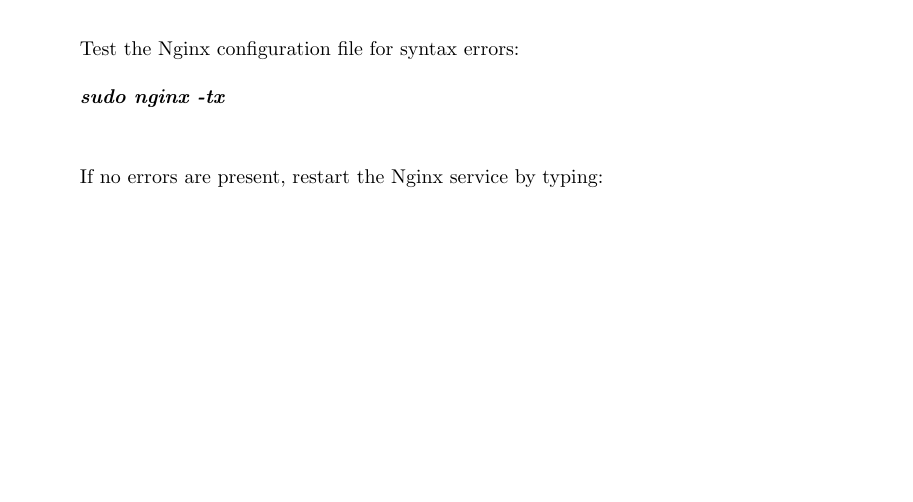
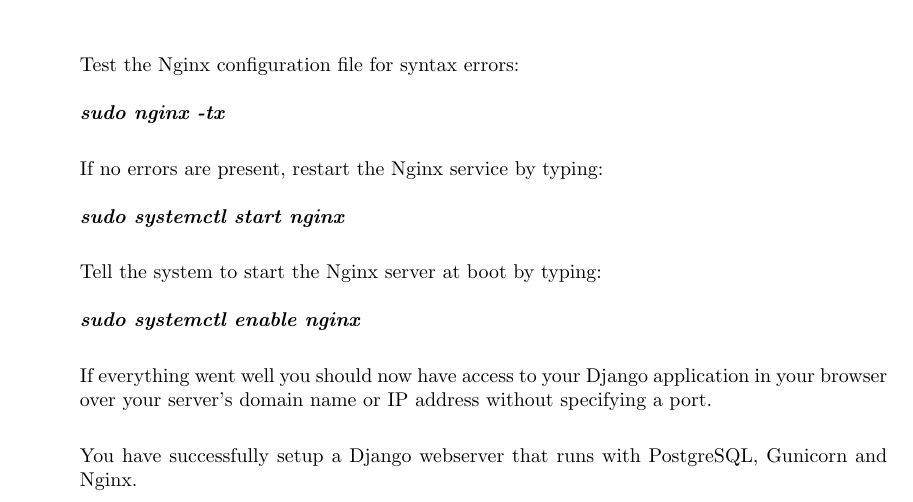
Before and after one commit to josechang/sciinfo, a LaTeX document (Report/Django webserver set-up guide.tex): part of page 8 of 9, cut so that both start at the same text, the shorter picture padded with empty space. Compiled offline with pdfLaTeX.

Commit message:
edit file

```diff
--- a/Report/Django webserver set-up guide.tex
+++ b/Report/Django webserver set-up guide.tex
@@ -17,7 +17,7 @@
 \usepackage{enumitem}
 \usepackage{xparse}
 \usepackage[a4paper, total={6in, 8in}]{geometry}
-%\usepackage[round,authoryear]{natbib}
+\usepackage[round,authoryear]{natbib}
 \usepackage[utf8]{inputenc}
 \usepackage[english]{babel}
 \usepackage{indentfirst}
@@ -343,26 +343,19 @@
 \textbf{\emph{chmod 710 /home/\textcolor{red}{user} nginx}}\\\\
 
 Test the Nginx configuration file for syntax errors:\\\\
-\textbf{\emph{sudo nginx -tx}}\\\\
+\textbf{\emph{sudo nginx -tx}}\\
 
-If no errors are present, restart the Nginx service by typing:
+If no errors are present, restart the Nginx service by typing:\\\\
+\textbf{\emph{sudo systemctl start nginx}}\\
+
+Tell the system to start the Nginx server at boot by typing:\\\\
+\textbf{\emph{sudo systemctl enable nginx}}\\
+
+If everything went well you should now have access to your Django application in your browser over your server's domain name or IP address without specifying a port.\\
+
+You have successfully setup a Django webserver that runs with PostgreSQL, Gunicorn and Nginx.
 
 \end{Step}
-
-
-
-
-
-
-
-
-
-
-
-
-
-
-
 
 	%%%%%%%%%%%%%%%%%%%%%%%%%%%%%%%%%%%%%%%%%%%%%%%%%%%%%%%%%%%%%%%%%%%
 	% References
```
Also changed, not shown: Report/Django webserver set-up guide.tex (2 more changed lines).
